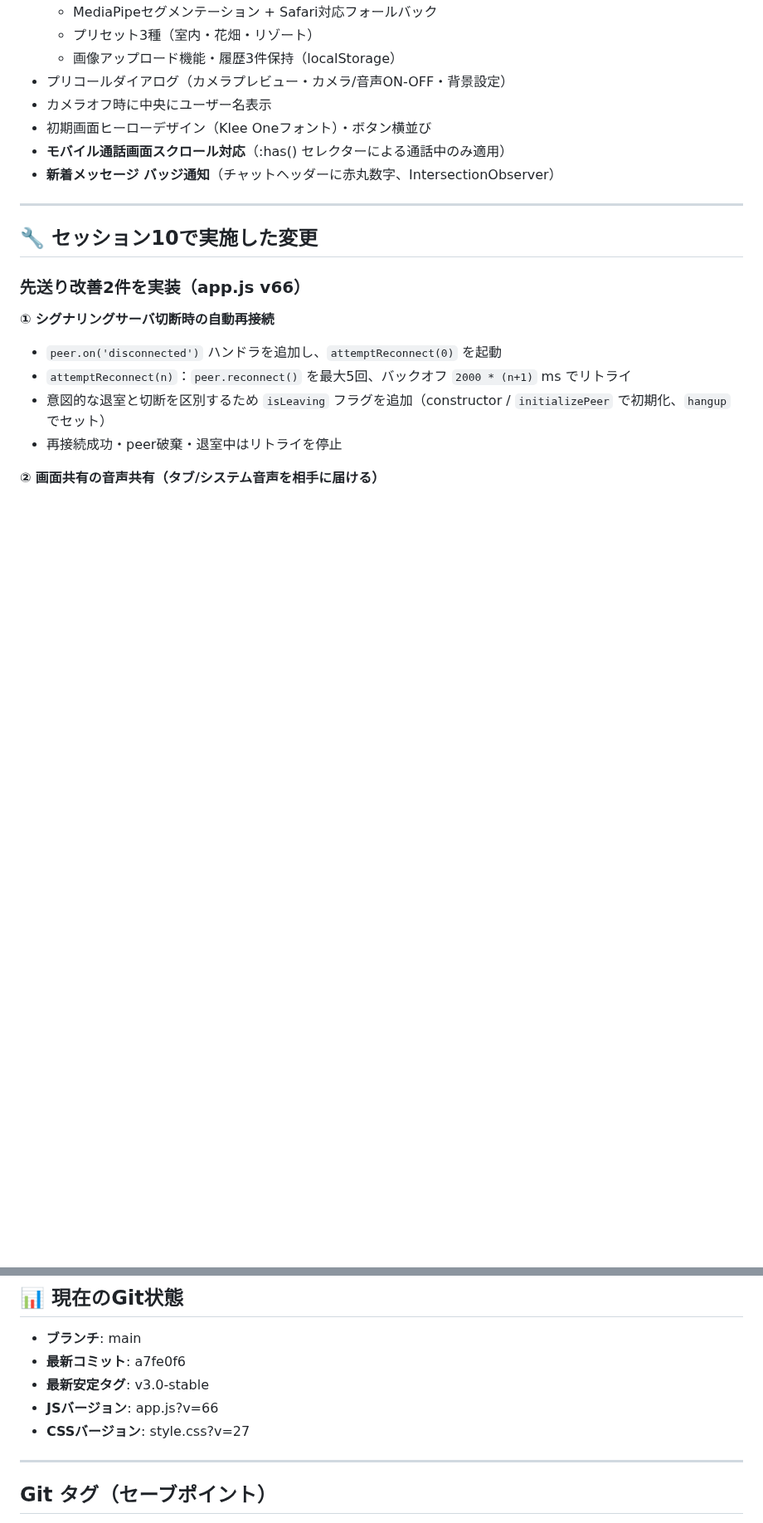
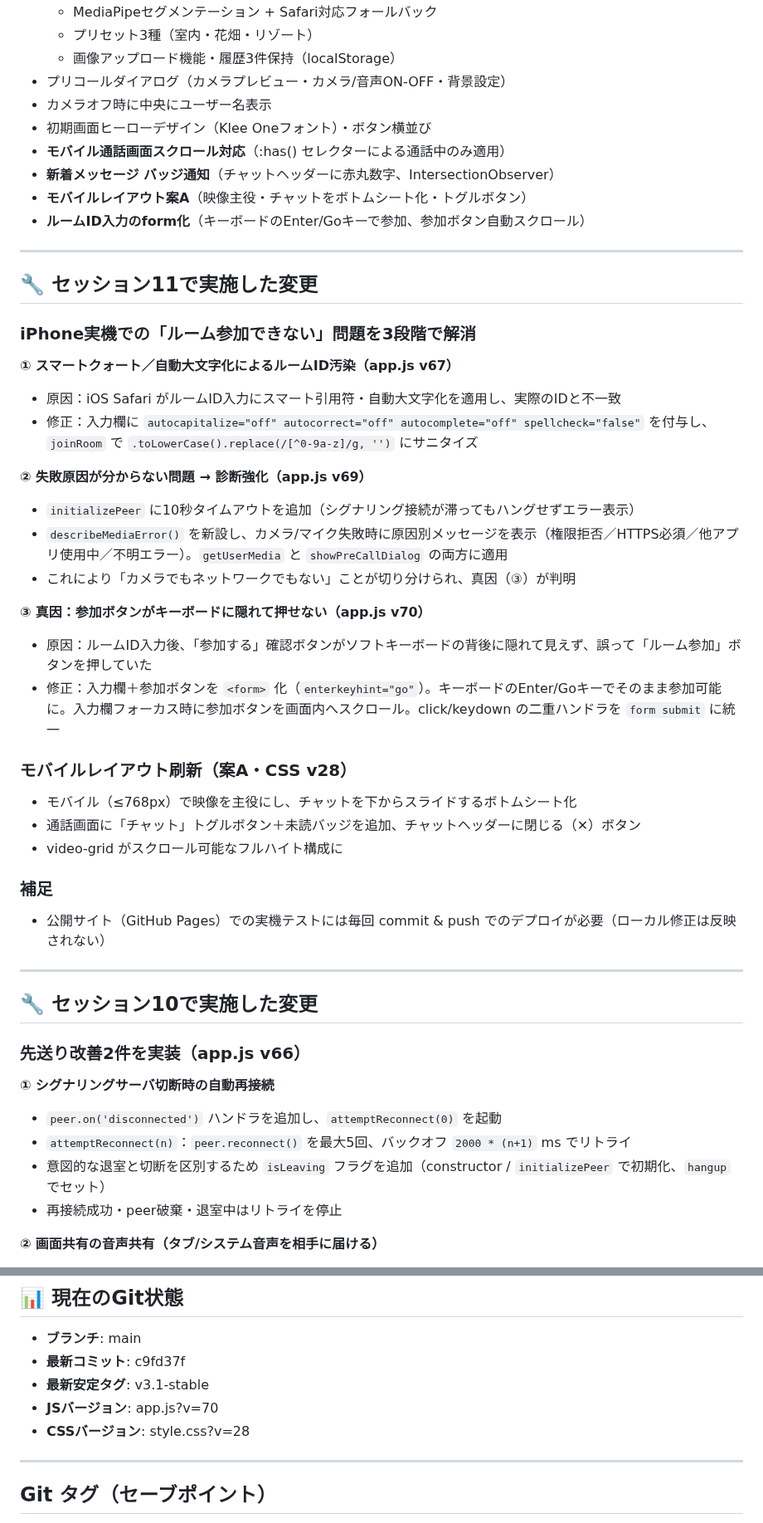
Before and after one commit to iitsubu-cloud/comchat, a Markdown page: SESSION_SUMMARY.md, 2 parts joined by grey strips. Shown at 83% size. GitHub-like rendering; blank space fills up the shorter version.

Commit message:
docs: セッション11の記録と最新安定タグv3.1-stableへ更新
Co-Authored-By: Claude Opus 4.7 <noreply@anthropic.com>

```diff
--- a/SESSION_SUMMARY.md
+++ b/SESSION_SUMMARY.md
@@ -40,6 +40,35 @@
 - 初期画面ヒーローデザイン（Klee Oneフォント）・ボタン横並び
 - **モバイル通話画面スクロール対応**（:has() セレクターによる通話中のみ適用）
 - **新着メッセージ バッジ通知**（チャットヘッダーに赤丸数字、IntersectionObserver）
+- **モバイルレイアウト案A**（映像主役・チャットをボトムシート化・トグルボタン）
+- **ルームID入力のform化**（キーボードのEnter/Goキーで参加、参加ボタン自動スクロール）
+
+---
+
+## 🔧 セッション11で実施した変更
+
+### iPhone実機での「ルーム参加できない」問題を3段階で解消
+
+**① スマートクォート／自動大文字化によるルームID汚染（app.js v67）**
+- 原因：iOS Safari がルームID入力にスマート引用符・自動大文字化を適用し、実際のIDと不一致
+- 修正：入力欄に `autocapitalize="off" autocorrect="off" autocomplete="off" spellcheck="false"` を付与し、`joinRoom` で `.toLowerCase().replace(/[^0-9a-z]/g, '')` にサニタイズ
+
+**② 失敗原因が分からない問題 → 診断強化（app.js v69）**
+- `initializePeer` に10秒タイムアウトを追加（シグナリング接続が滞ってもハングせずエラー表示）
+- `describeMediaError()` を新設し、カメラ/マイク失敗時に原因別メッセージを表示（権限拒否／HTTPS必須／他アプリ使用中／不明エラー）。`getUserMedia` と `showPreCallDialog` の両方に適用
+- これにより「カメラでもネットワークでもない」ことが切り分けられ、真因（③）が判明
+
+**③ 真因：参加ボタンがキーボードに隠れて押せない（app.js v70）**
+- 原因：ルームID入力後、「参加する」確認ボタンがソフトキーボードの背後に隠れて見えず、誤って「ルーム参加」ボタンを押していた
+- 修正：入力欄＋参加ボタンを `<form>` 化（`enterkeyhint="go"`）。キーボードのEnter/Goキーでそのまま参加可能に。入力欄フォーカス時に参加ボタンを画面内へスクロール。click/keydown の二重ハンドラを `form submit` に統一
+
+### モバイルレイアウト刷新（案A・CSS v28）
+- モバイル（≤768px）で映像を主役にし、チャットを下からスライドするボトムシート化
+- 通話画面に「チャット」トグルボタン＋未読バッジを追加、チャットヘッダーに閉じる（✕）ボタン
+- video-grid がスクロール可能なフルハイト構成に
+
+### 補足
+- 公開サイト（GitHub Pages）での実機テストには毎回 commit & push でのデプロイが必要（ローカル修正は反映されない）
 
 ---
 
@@ -134,10 +163,10 @@
 ## 📊 現在のGit状態
 
 - **ブランチ**: main
-- **最新コミット**: a7fe0f6
-- **最新安定タグ**: v3.0-stable
-- **JSバージョン**: app.js?v=66
-- **CSSバージョン**: style.css?v=27
+- **最新コミット**: c9fd37f
+- **最新安定タグ**: v3.1-stable
+- **JSバージョン**: app.js?v=70
+- **CSSバージョン**: style.css?v=28
 
 ---
 
```
Also changed, not shown: other parts of SESSION_SUMMARY.md (+4 -3 lines).
